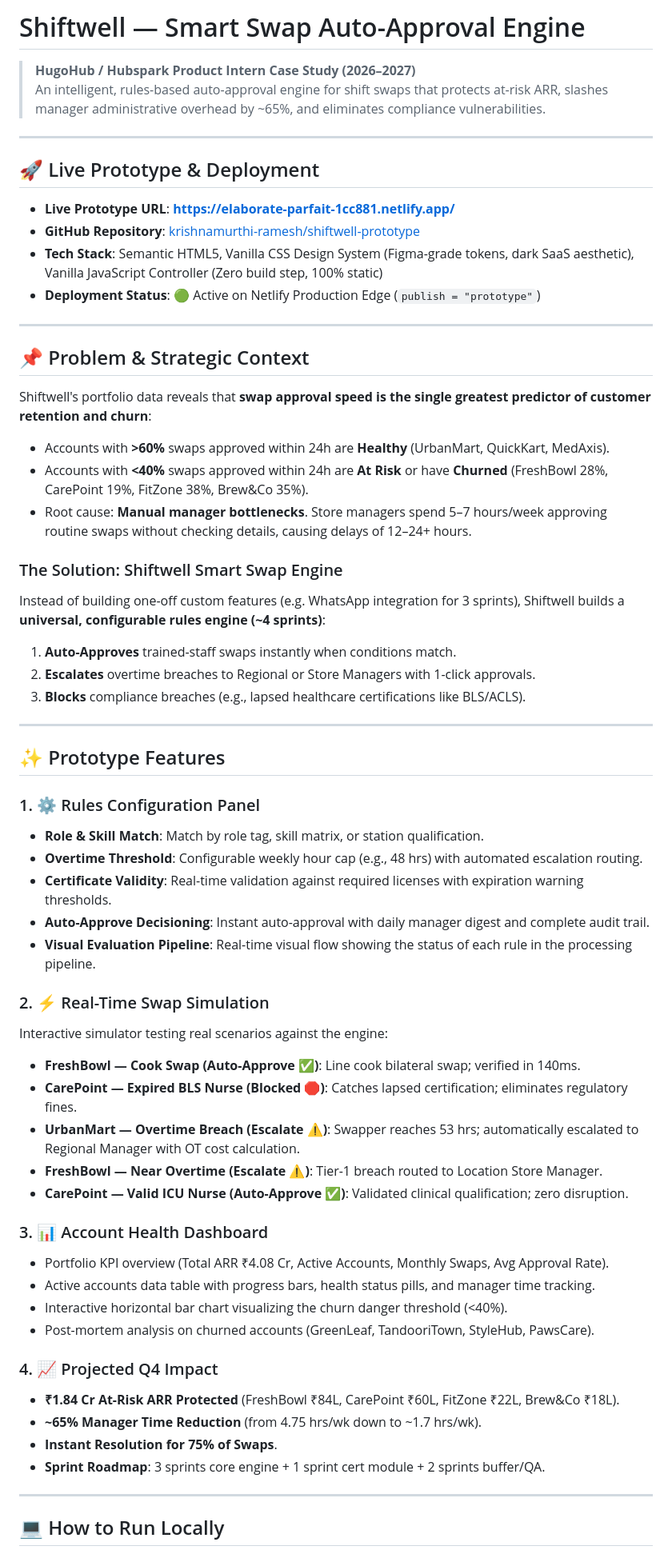
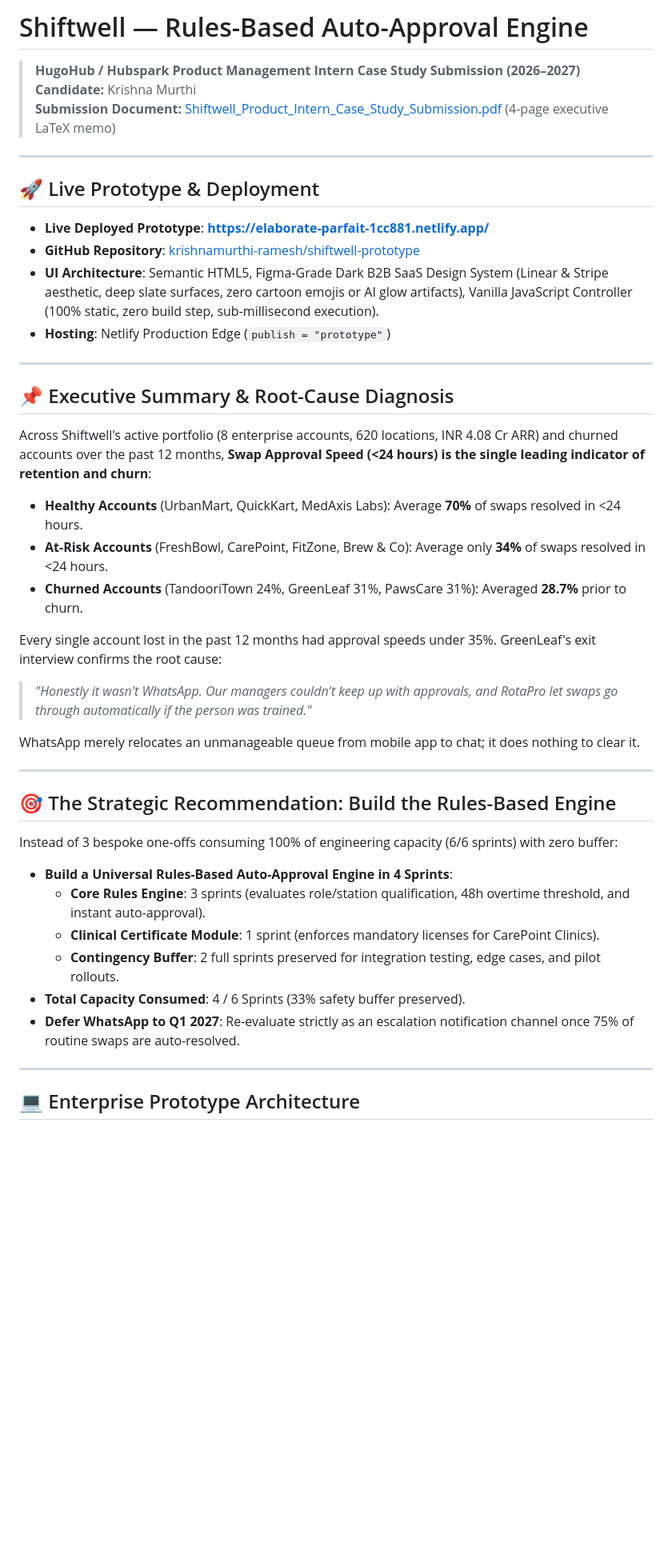
Before and after one commit to krishnamurthi-ramesh/shiftwell-prototype, a Markdown page: README.md, the part around one of its changes. Shown at 80% size. Rendered like a GitHub page; blank space fills up the shorter version.

Commit message:
Update README with enterprise architecture, synchronized case study metrics, and sandbox features

```diff
--- a/README.md
+++ b/README.md
@@ -1,64 +1,45 @@
-# Shiftwell — Smart Swap Auto-Approval Engine
+# Shiftwell — Rules-Based Auto-Approval Engine
 
-> **HugoHub / Hubspark Product Intern Case Study (2026–2027)**
-> An intelligent, rules-based auto-approval engine for shift swaps that protects at-risk ARR, slashes manager administrative overhead by ~65%, and eliminates compliance vulnerabilities.
+> **HugoHub / Hubspark Product Management Intern Case Study Submission (2026–2027)**
+> **Candidate:** Krishna Murthi
+> **Submission Document:** [Shiftwell_Product_Intern_Case_Study_Submission.pdf](./Shiftwell_Product_Intern_Case_Study_Submission.pdf) (4-page executive LaTeX memo)
 
 ---
 
 ## 🚀 Live Prototype & Deployment
 
-- **Live Prototype URL**: **[https://elaborate-parfait-1cc881.netlify.app/](https://elaborate-parfait-1cc881.netlify.app/)**
+- **Live Deployed Prototype**: **[https://elaborate-parfait-1cc881.netlify.app/](https://elaborate-parfait-1cc881.netlify.app/)**
 - **GitHub Repository**: [krishnamurthi-ramesh/shiftwell-prototype](https://github.com/krishnamurthi-ramesh/shiftwell-prototype)
-- **Tech Stack**: Semantic HTML5, Vanilla CSS Design System (Figma-grade tokens, dark SaaS aesthetic), Vanilla JavaScript Controller (Zero build step, 100% static)
-- **Deployment Status**: 🟢 Active on Netlify Production Edge (`publish = "prototype"`)
+- **UI Architecture**: Semantic HTML5, Figma-Grade Dark B2B SaaS Design System (Linear & Stripe aesthetic, deep slate surfaces, zero cartoon emojis or AI glow artifacts), Vanilla JavaScript Controller (100% static, zero build step, sub-millisecond execution).
+- **Hosting**: Netlify Production Edge (`publish = "prototype"`)
 
 ---
 
-## 📌 Problem & Strategic Context
+## 📌 Executive Summary & Root-Cause Diagnosis
 
-Shiftwell's portfolio data reveals that **swap approval speed is the single greatest predictor of customer retention and churn**:
-- Accounts with **>60%** swaps approved within 24h are **Healthy** (UrbanMart, QuickKart, MedAxis).
-- Accounts with **<40%** swaps approved within 24h are **At Risk** or have **Churned** (FreshBowl 28%, CarePoint 19%, FitZone 38%, Brew&Co 35%).
-- Root cause: **Manual manager bottlenecks**. Store managers spend 5–7 hours/week approving routine swaps without checking details, causing delays of 12–24+ hours.
+Across Shiftwell's active portfolio (8 enterprise accounts, 620 locations, INR 4.08 Cr ARR) and churned accounts over the past 12 months, **Swap Approval Speed (<24 hours) is the single leading indicator of retention and churn**:
+- **Healthy Accounts** (UrbanMart, QuickKart, MedAxis Labs): Average **70%** of swaps resolved in <24 hours.
+- **At-Risk Accounts** (FreshBowl, CarePoint, FitZone, Brew & Co): Average only **34%** of swaps resolved in <24 hours.
+- **Churned Accounts** (TandooriTown 24%, GreenLeaf 31%, PawsCare 31%): Averaged **28.7%** prior to churn.
 
-### The Solution: Shiftwell Smart Swap Engine
-Instead of building one-off custom features (e.g. WhatsApp integration for 3 sprints), Shiftwell builds a **universal, configurable rules engine (~4 sprints)**:
-1. **Auto-Approves** trained-staff swaps instantly when conditions match.
-2. **Escalates** overtime breaches to Regional or Store Managers with 1-click approvals.
-3. **Blocks** compliance breaches (e.g., lapsed healthcare certifications like BLS/ACLS).
+Every single account lost in the past 12 months had approval speeds under 35%. GreenLeaf's exit interview confirms the root cause:
+> *"Honestly it wasn't WhatsApp. Our managers couldn't keep up with approvals, and RotaPro let swaps go through automatically if the person was trained."*
+
+WhatsApp merely relocates an unmanageable queue from mobile app to chat; it does nothing to clear it.
 
 ---
 
-## ✨ Prototype Features
+## 🎯 The Strategic Recommendation: Build the Rules-Based Engine
 
-### 1. ⚙️ Rules Configuration Panel
-- **Role & Skill Match**: Match by role tag, skill matrix, or station qualification.
-- **Overtime Threshold**: Configurable weekly hour cap (e.g., 48 hrs) with automated escalation routing.
-- **Certificate Validity**: Real-time validation against required licenses with expiration warning thresholds.
-- **Auto-Approve Decisioning**: Instant auto-approval with daily manager digest and complete audit trail.
-- **Visual Evaluation Pipeline**: Real-time visual flow showing the status of each rule in the processing pipeline.
-
-### 2. ⚡ Real-Time Swap Simulation
-Interactive simulator testing real scenarios against the engine:
-- **FreshBowl — Cook Swap (Auto-Approve ✅)**: Line cook bilateral swap; verified in 140ms.
-- **CarePoint — Expired BLS Nurse (Blocked 🛑)**: Catches lapsed certification; eliminates regulatory fines.
-- **UrbanMart — Overtime Breach (Escalate ⚠️)**: Swapper reaches 53 hrs; automatically escalated to Regional Manager with OT cost calculation.
-- **FreshBowl — Near Overtime (Escalate ⚠️)**: Tier-1 breach routed to Location Store Manager.
-- **CarePoint — Valid ICU Nurse (Auto-Approve ✅)**: Validated clinical qualification; zero disruption.
-
-### 3. 📊 Account Health Dashboard
-- Portfolio KPI overview (Total ARR ₹4.08 Cr, Active Accounts, Monthly Swaps, Avg Approval Rate).
-- Active accounts data table with progress bars, health status pills, and manager time tracking.
-- Interactive horizontal bar chart visualizing the churn danger threshold (<40%).
-- Post-mortem analysis on churned accounts (GreenLeaf, TandooriTown, StyleHub, PawsCare).
-
-### 4. 📈 Projected Q4 Impact
-- **₹1.84 Cr At-Risk ARR Protected** (FreshBowl ₹84L, CarePoint ₹60L, FitZone ₹22L, Brew&Co ₹18L).
-- **~65% Manager Time Reduction** (from 4.75 hrs/wk down to ~1.7 hrs/wk).
-- **Instant Resolution for 75% of Swaps**.
-- **Sprint Roadmap**: 3 sprints core engine + 1 sprint cert module + 2 sprints buffer/QA.
+Instead of 3 bespoke one-offs consuming 100% of engineering capacity (6/6 sprints) with zero buffer:
+- **Build a Universal Rules-Based Auto-Approval Engine in 4 Sprints**:
+  - **Core Rules Engine**: 3 sprints (evaluates role/station qualification, 48h overtime threshold, and instant auto-approval).
+  - **Clinical Certificate Module**: 1 sprint (enforces mandatory licenses for CarePoint Clinics).
+  - **Contingency Buffer**: 2 full sprints preserved for integration testing, edge cases, and pilot rollouts.
+- **Total Capacity Consumed**: 4 / 6 Sprints (33% safety buffer preserved).
+- **Defer WhatsApp to Q1 2027**: Re-evaluate strictly as an escalation notification channel once 75% of routine swaps are auto-resolved.
 
 ---
 
-## 💻 How to Run Locally
+## 💻 Enterprise Prototype Architecture
 
```
Also changed, not shown: other parts of README.md (+41 -24 lines).
